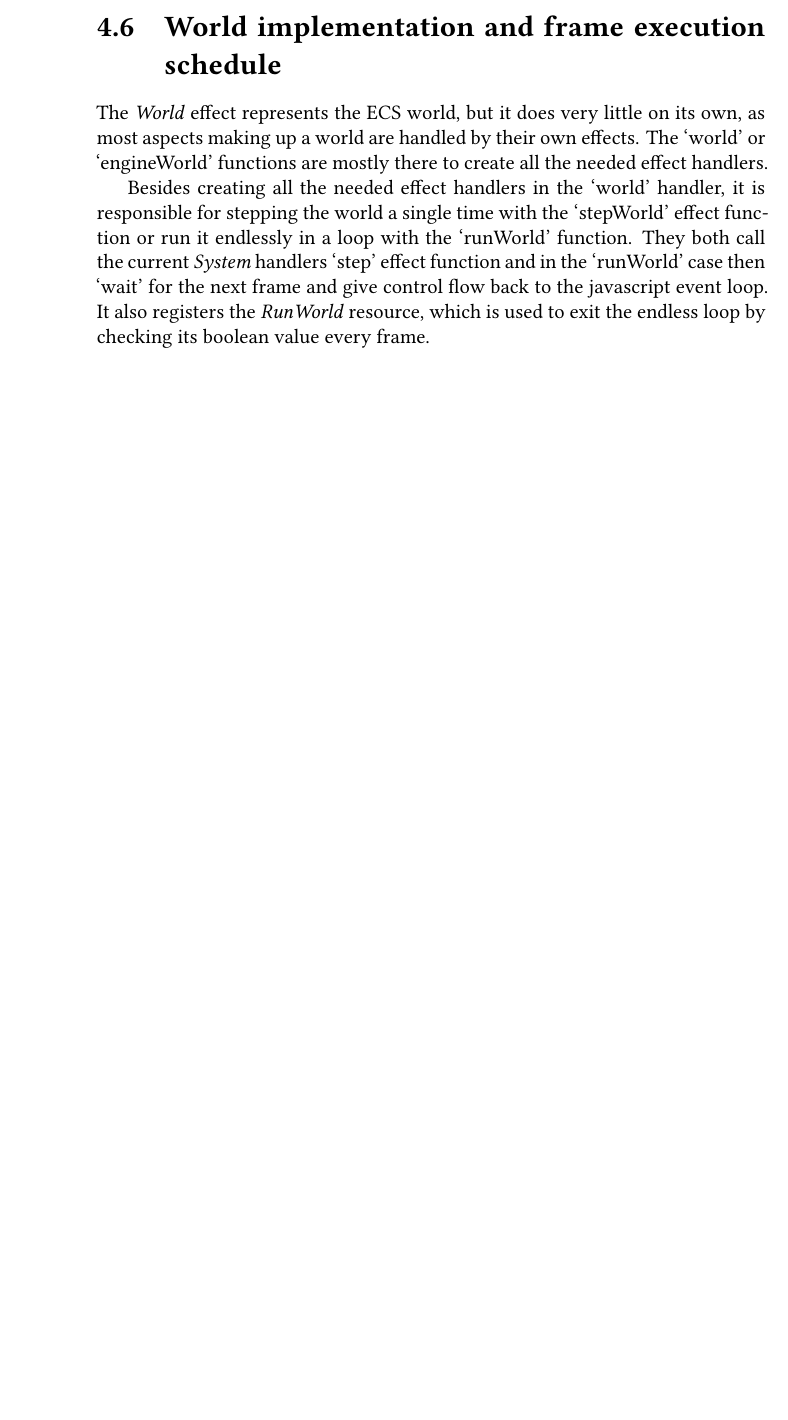
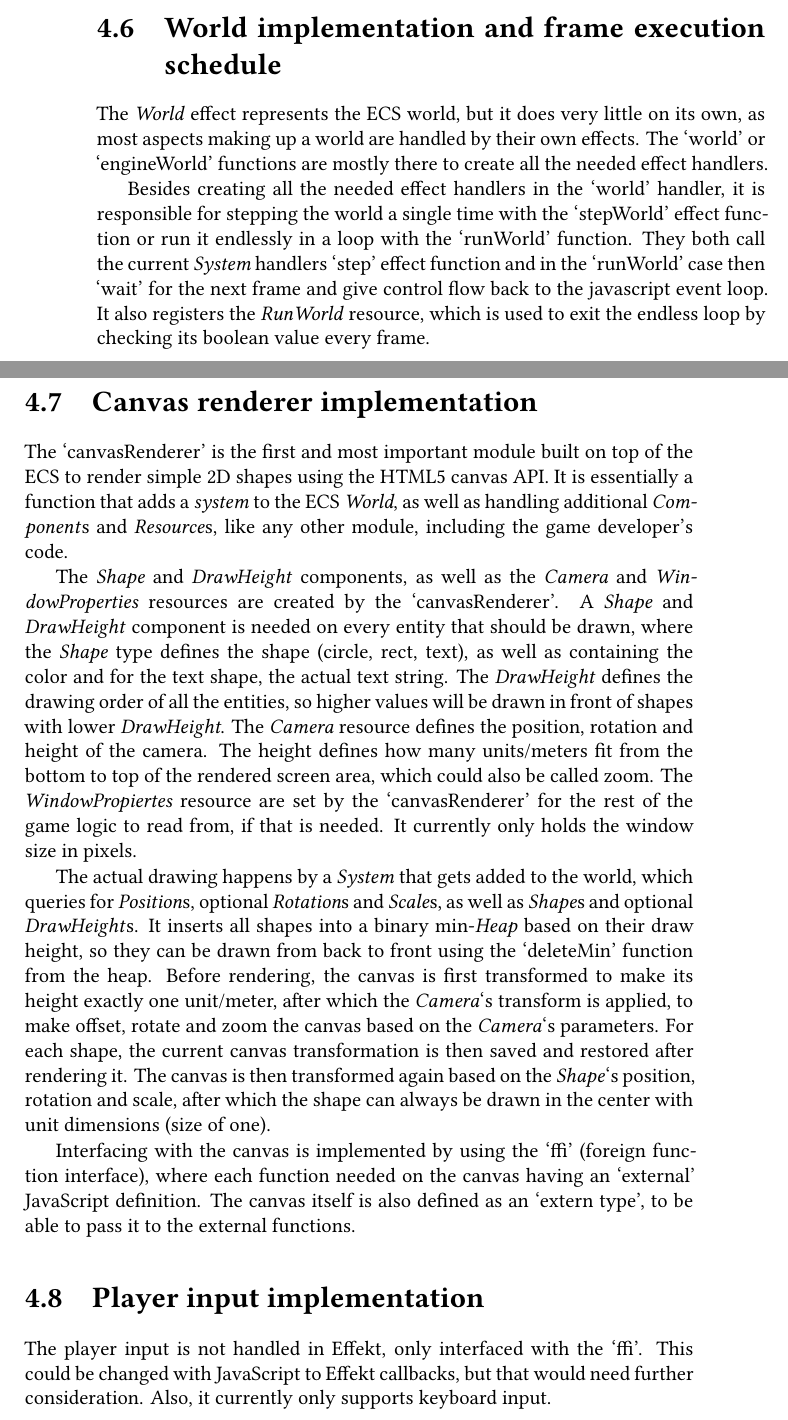
Before and after one commit to airzocker/effekt-game-engine-thesis-latex, a LaTeX thesis (thesis.tex, which reads ch4.tex): part of page 27 of 38 before the commit and two parts of pages 27 and 28 of 40 after it, the two joined at a grey line, cut so that both start at the same text, the shorter picture padded with empty space. Compiled offline with XeLaTeX.

Commit message:
More details (bidirectional effects, rendering & input)

```diff
--- a/ch4.tex
+++ b/ch4.tex
@@ -41,3 +45,19 @@ To create a \textit{Query}, the `query' function can be used to define a named h
 The \textit{World} effect represents the ECS world, but it does very little on its own, as most aspects making up a world are handled by their own effects. The `world' or `engineWorld' functions are mostly there to create all the needed effect handlers.
 
 Besides creating all the needed effect handlers in the `world' handler, it is responsible for stepping the world a single time with the `stepWorld' effect function or run it endlessly in a loop with the `runWorld' function. They both call the current \textit{System} handlers `step' effect function and in the `runWorld' case then `wait' for the next frame and give control flow back to the javascript event loop. It also registers the \textit{RunWorld} resource, which is used to exit the endless loop by checking its boolean value every frame.
+
+\section{Canvas renderer implementation}
+
+The `canvasRenderer' is the first and most important module built on top of the ECS to render simple 2D shapes using the HTML5 canvas API. It is essentially a function that adds a \textit{system} to the ECS \textit{World}, as well as handling additional \textit{Component}s and \textit{Resource}s, like any other module, including the game developer's code.
+
+The \textit{Shape} and \textit{DrawHeight} components, as well as the \textit{Camera} and \textit{WindowProperties} resources are created by the `canvasRenderer'. A \textit{Shape} and \textit{DrawHeight} component is needed on every entity that should be drawn, where the \textit{Shape} type defines the shape (circle, rect, text), as well as containing the color and for the text shape, the actual text string. The \textit{DrawHeight} defines the drawing order of all the entities, so higher values will be drawn in front of shapes with lower \textit{DrawHeight}. The \textit{Camera} resource defines the position, rotation and height of the camera. The height defines how many units/meters fit from the bottom to top of the rendered screen area, which could also be called zoom. The \textit{WindowPropiertes} resource are set by the `canvasRenderer' for the rest of the game logic to read from, if that is needed. It currently only holds the window size in pixels.
+
+The actual drawing happens by a \textit{System} that gets added to the world, which queries for \textit{Position}s, optional \textit{Rotation}s and \textit{Scale}s, as well as \textit{Shape}s and optional \textit{DrawHeight}s. It inserts all shapes into a binary min-\textit{Heap} based on their draw height, so they can be drawn from back to front using the `deleteMin' function from the heap. Before rendering, the canvas is first transformed to make its height exactly one unit/meter, after which the \textit{Camera}`s transform is applied, to make offset, rotate and zoom the canvas based on the \textit{Camera}`s parameters. For each shape, the current canvas transformation is then saved and restored after rendering it. The canvas is then transformed again based on the \textit{Shape}`s position, rotation and scale, after which the shape can always be drawn in the center with unit dimensions (size of one).
+
+Interfacing with the canvas is implemented by using the `ffi' (foreign function interface), where each function needed on the canvas having an `external' JavaScript definition. The canvas itself is also defined as an `extern type', to be able to pass it to the external functions.
+
+\section{Player input implementation}
+
+The player input is not handled in Effekt, only interfaced with the `ffi'. This could be changed with JavaScript to Effekt callbacks, but that would need further consideration. Also, it currently only supports keyboard input.
+
+The key events are captured and pushed into sets inside the external JavaScript implementation, which get reset every frame. With `ffi' functions, a specific key (by JavaScript KeyCode) can be checked for currently pressed, just pressed or just released this frame, from any Effekt code.
```
Also changed, not shown: ch4.tex (4 more changed lines).
